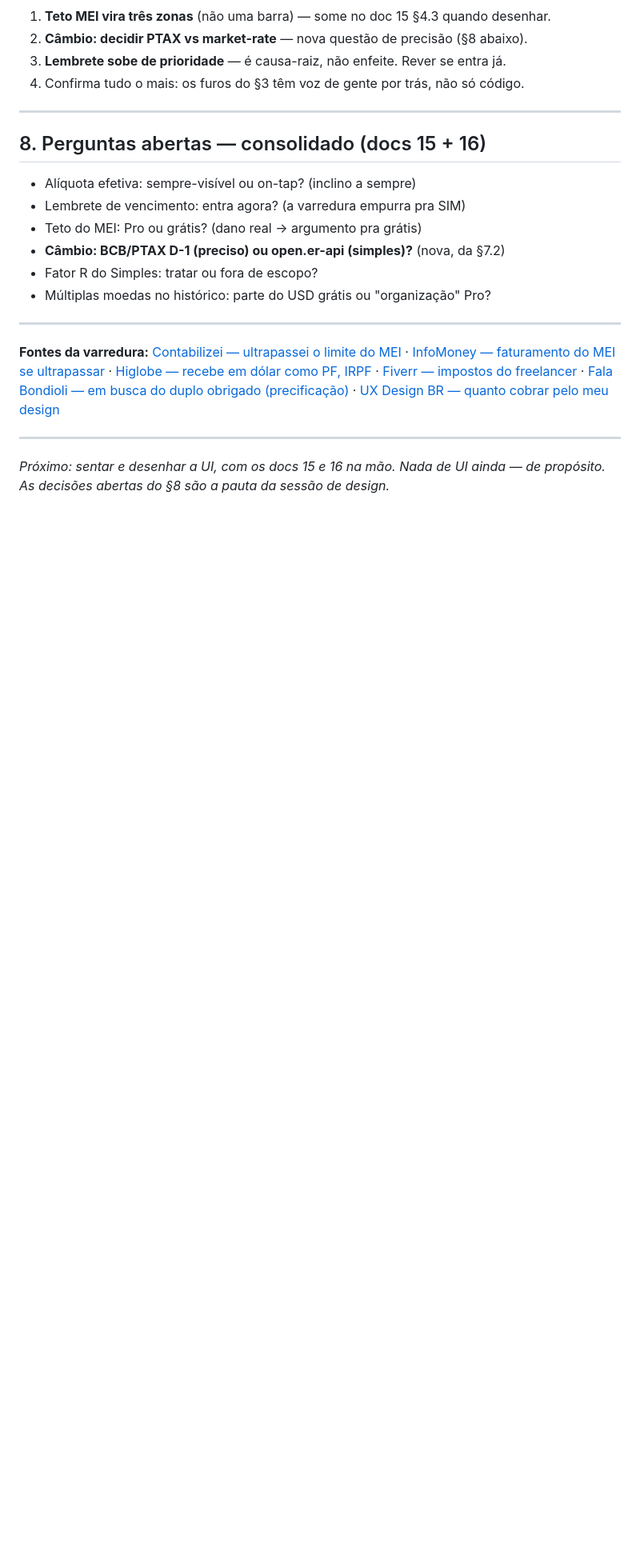
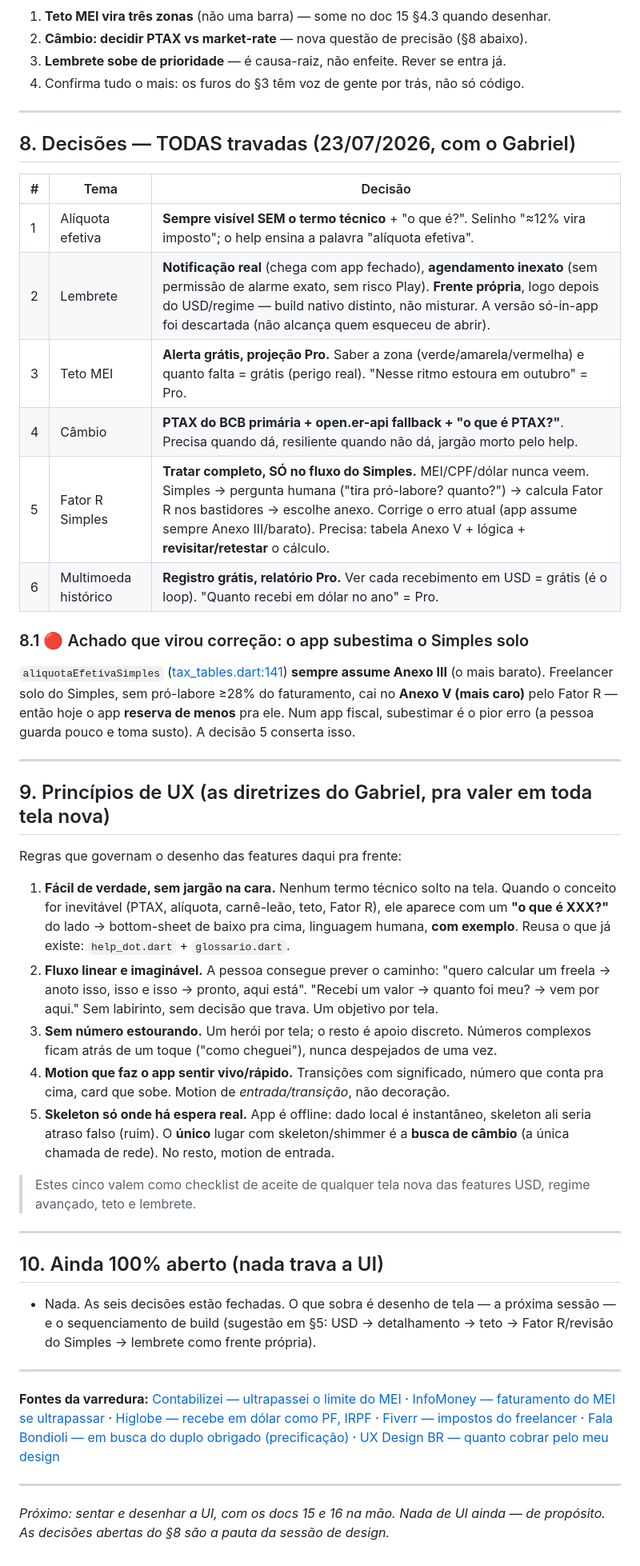
Before and after one commit to 4yu-apps/quanto-cobro, a Markdown page: docs/planning/16-SITEMAP-E-JORNADA-POR-REGIME.md, the part around the change. Shown at 80% size. Drawn GitHub-style; blank space fills up the shorter version.

Commit message:
docs(planning): fecha as 6 decisoes + principios de UX + achado do Anexo V
Todas as decisoes das duas features travadas com o Gabriel:
1 aliquota efetiva sempre visivel sem o termo tecnico (+ "o que e?")
2 lembrete = notificacao real (agendamento inexato, sem permissao de alarme
  exato/risco Play), como frente propria logo depois — versao so-in-app
  descartada (nao alcanca quem esqueceu de abrir)
3 teto MEI: alerta gratis, projecao Pro
4 cambio: PTAX do BCB primaria + open.er-api fallback + "o que e PTAX?"
5 Fator R tratado por completo SO no fluxo do Simples (progressive disclosure)
6 multimoeda: registro gratis, relatorio Pro

Achado que virou correcao (16 §8.1): aliquotaEfetivaSimples assume sempre
Anexo III (barato); Simples solo cai no Anexo V (caro) pelo Fator R, entao o
app hoje SUBESTIMA o imposto dele. A decisao 5 conserta.

Doc 16 ganha secao de principios de UX (o que e XXX / fluxo linear / sem
numero estourando / motion / skeleton so no cambio) como checklist de aceite.

Co-Authored-By: Claude Opus 4.8 (1M context) <noreply@anthropic.com>

```diff
--- a/docs/planning/16-SITEMAP-E-JORNADA-POR-REGIME.md
+++ b/docs/planning/16-SITEMAP-E-JORNADA-POR-REGIME.md
@@ -233,13 +233,56 @@ fazem** naturalmente. A dor é desorganização/esquecimento, não falta de dinh
 
 ---
 
-## 8. Perguntas abertas — consolidado (docs 15 + 16)
-- Alíquota efetiva: sempre-visível ou on-tap? (inclino a sempre)
-- Lembrete de vencimento: entra agora? (a varredura empurra pra SIM)
-- Teto do MEI: Pro ou grátis? (dano real → argumento pra grátis)
-- **Câmbio: BCB/PTAX D-1 (preciso) ou open.er-api (simples)?** (nova, da §7.2)
-- Fator R do Simples: tratar ou fora de escopo?
-- Múltiplas moedas no histórico: parte do USD grátis ou "organização" Pro?
+## 8. Decisões — TODAS travadas (23/07/2026, com o Gabriel)
+
+| # | Tema | Decisão |
+|---|---|---|
+| 1 | Alíquota efetiva | **Sempre visível SEM o termo técnico** + "o que é?". Selinho "≈12% vira imposto"; o help ensina a palavra "alíquota efetiva". |
+| 2 | Lembrete | **Notificação real** (chega com app fechado), **agendamento inexato** (sem permissão de alarme exato, sem risco Play). **Frente própria**, logo depois do USD/regime — build nativo distinto, não misturar. A versão só-in-app foi descartada (não alcança quem esqueceu de abrir). |
+| 3 | Teto MEI | **Alerta grátis, projeção Pro.** Saber a zona (verde/amarela/vermelha) e quanto falta = grátis (perigo real). "Nesse ritmo estoura em outubro" = Pro. |
+| 4 | Câmbio | **PTAX do BCB primária + open.er-api fallback + "o que é PTAX?"**. Precisa quando dá, resiliente quando não dá, jargão morto pelo help. |
+| 5 | Fator R Simples | **Tratar completo, SÓ no fluxo do Simples.** MEI/CPF/dólar nunca veem. Simples → pergunta humana ("tira pró-labore? quanto?") → calcula Fator R nos bastidores → escolhe anexo. Corrige o erro atual (app assume sempre Anexo III/barato). Precisa: tabela Anexo V + lógica + **revisitar/retestar** o cálculo. |
+| 6 | Multimoeda histórico | **Registro grátis, relatório Pro.** Ver cada recebimento em USD = grátis (é o loop). "Quanto recebi em dólar no ano" = Pro. |
+
+### 8.1 🔴 Achado que virou correção: o app subestima o Simples solo
+`aliquotaEfetivaSimples` ([tax_tables.dart:141](../../lib/core/calc/tax_tables.dart#L141))
+**sempre assume Anexo III** (o mais barato). Freelancer solo do Simples, sem
+pró-labore ≥28% do faturamento, cai no **Anexo V (mais caro)** pelo Fator R — então
+hoje o app **reserva de menos** pra ele. Num app fiscal, subestimar é o pior erro
+(a pessoa guarda pouco e toma susto). A decisão 5 conserta isso.
+
+---
+
+## 9. Princípios de UX (as diretrizes do Gabriel, pra valer em toda tela nova)
+
+Regras que governam o desenho das features daqui pra frente:
+
+1. **Fácil de verdade, sem jargão na cara.** Nenhum termo técnico solto na tela.
+   Quando o conceito for inevitável (PTAX, alíquota, carnê-leão, teto, Fator R),
+   ele aparece com um **"o que é XXX?"** do lado → bottom-sheet de baixo pra cima,
+   linguagem humana, **com exemplo**. Reusa o que já existe: `help_dot.dart` +
+   `glossario.dart`.
+2. **Fluxo linear e imaginável.** A pessoa consegue prever o caminho: "quero
+   calcular um freela → anoto isso, isso e isso → pronto, aqui está". "Recebi um
+   valor → quanto foi meu? → vem por aqui." Sem labirinto, sem decisão que trava.
+   Um objetivo por tela.
+3. **Sem número estourando.** Um herói por tela; o resto é apoio discreto. Números
+   complexos ficam atrás de um toque ("como cheguei"), nunca despejados de uma vez.
+4. **Motion que faz o app sentir vivo/rápido.** Transições com significado, número
+   que conta pra cima, card que sobe. Motion de *entrada/transição*, não decoração.
+5. **Skeleton só onde há espera real.** App é offline: dado local é instantâneo,
+   skeleton ali seria atraso falso (ruim). O **único** lugar com skeleton/shimmer é
+   a **busca de câmbio** (a única chamada de rede). No resto, motion de entrada.
+
+> Estes cinco valem como checklist de aceite de qualquer tela nova das features
+> USD, regime avançado, teto e lembrete.
+
+---
+
+## 10. Ainda 100% aberto (nada trava a UI)
+- Nada. As seis decisões estão fechadas. O que sobra é desenho de tela — a próxima
+  sessão — e o sequenciamento de build (sugestão em §5: USD → detalhamento →
+  teto → Fator R/revisão do Simples → lembrete como frente própria).
 
 ---
 
```
Also changed, not shown: docs/planning/15-FLUXO-USD-E-REGIME-AVANCADO.md (+6 -9 lines).
